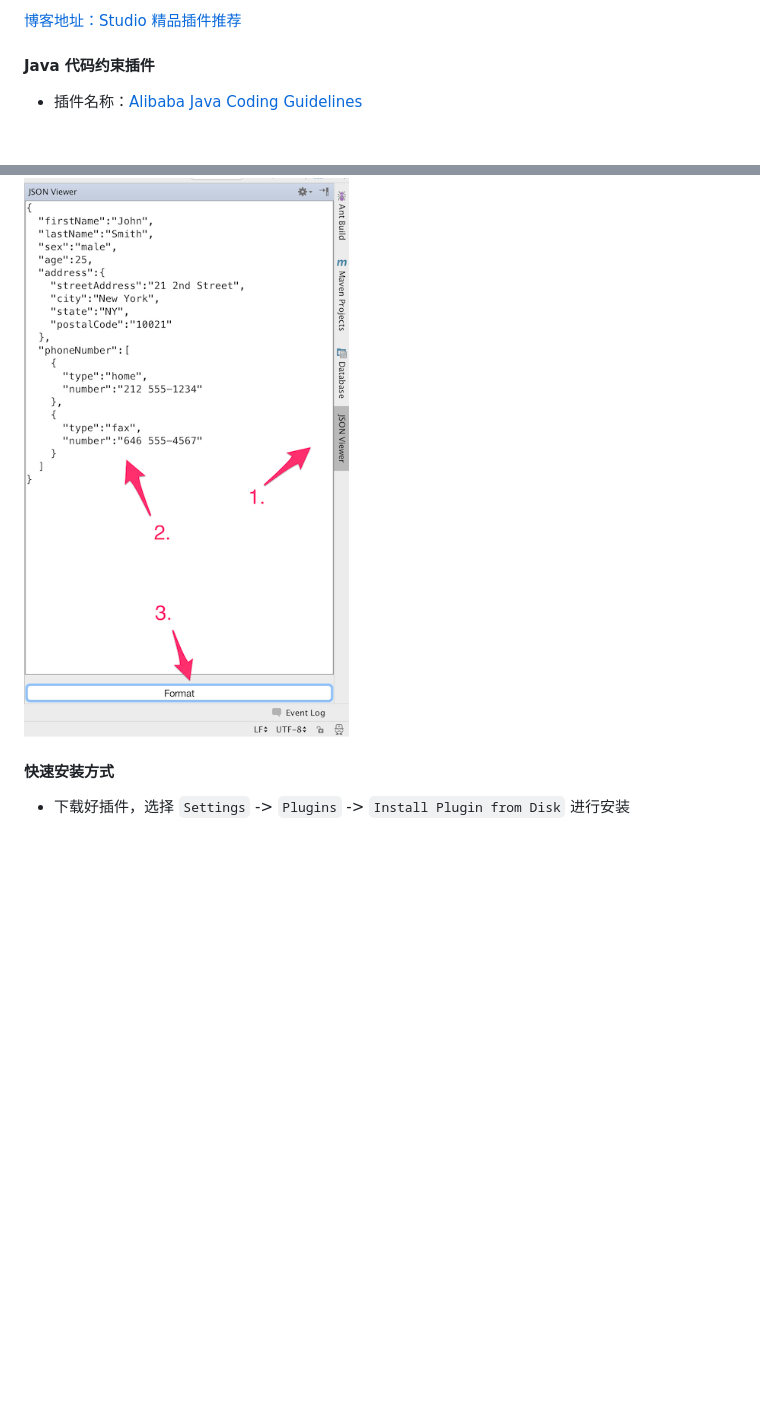
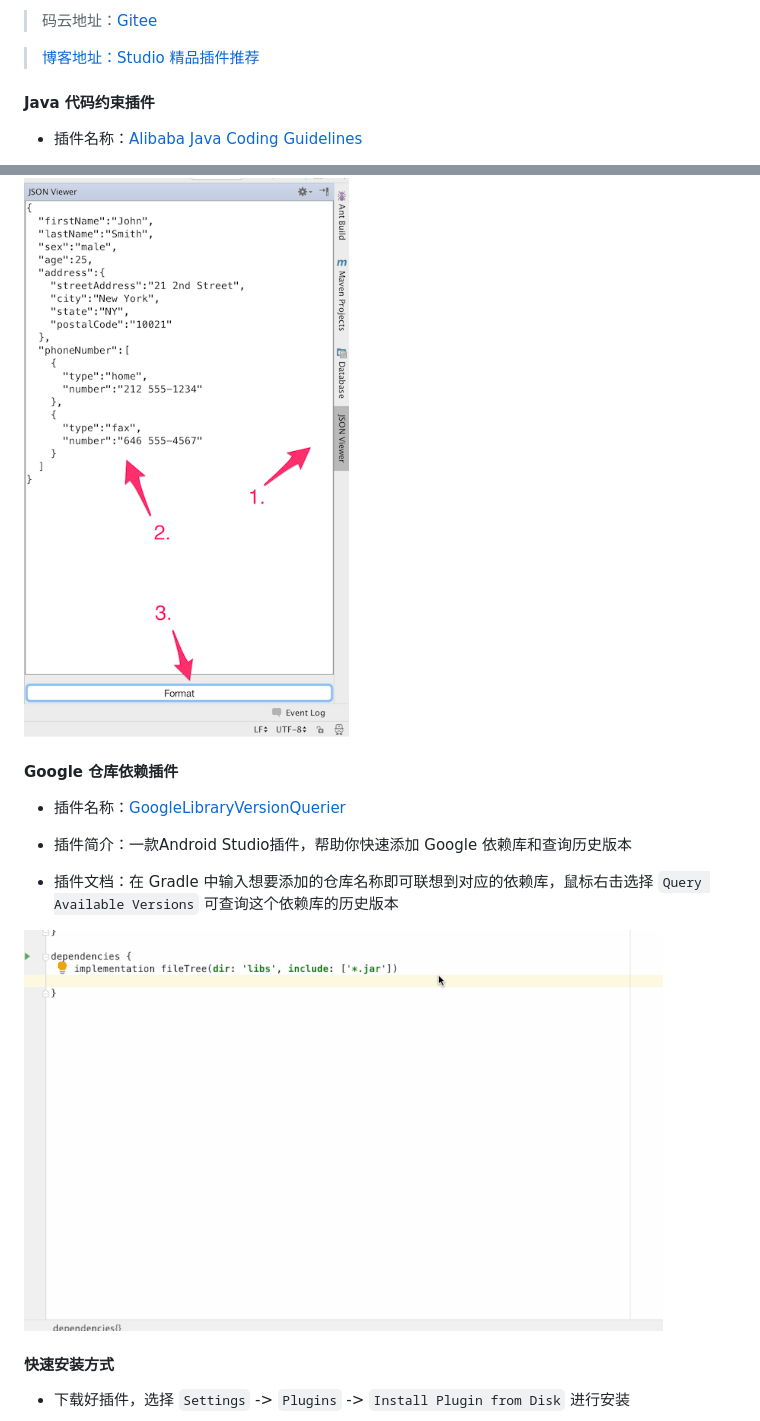
Before and after one commit to getActivity/StudioPlugins, a Markdown page: README.md, 2 parts joined by grey strips. GitHub-like rendering; pictures changed too: GoogleLibraryVersionQuerier.gif (added); blank space fills up the shorter version.

Commit message:
更新代码约束插件 新增 google 仓库依赖插件

```diff
--- a/README.md
+++ b/README.md
@@ -1,4 +1,6 @@
-[博客地址：Studio 精品插件推荐](https://www.jianshu.com/p/54bfd9e4d24c)
+> 码云地址：[Gitee](https://gitee.com/getActivity/StudioPlugins)
+
+> [博客地址：Studio 精品插件推荐](https://www.jianshu.com/p/54bfd9e4d24c)
 
 #### Java 代码约束插件
 
@@ -70,6 +72,16 @@
 
 ![](JsonViewer.png)
 
+#### Google 仓库依赖插件
+
+* 插件名称：[GoogleLibraryVersionQuerier](https://github.com/wuyr/GoogleLibraryVersionQuerier)
+
+* 插件简介：一款Android Studio插件，帮助你快速添加 Google 依赖库和查询历史版本
+
+* 插件文档：在 Gradle 中输入想要添加的仓库名称即可联想到对应的依赖库，鼠标右击选择 `Query Available Versions` 可查询这个依赖库的历史版本
+
+![](GoogleLibraryVersionQuerier.gif)
+
 #### 快速安装方式
 
 * 下载好插件，选择 `Settings` -> `Plugins`  -> `Install Plugin from Disk` 进行安装
```
Also changed, not shown: 2 other files.
